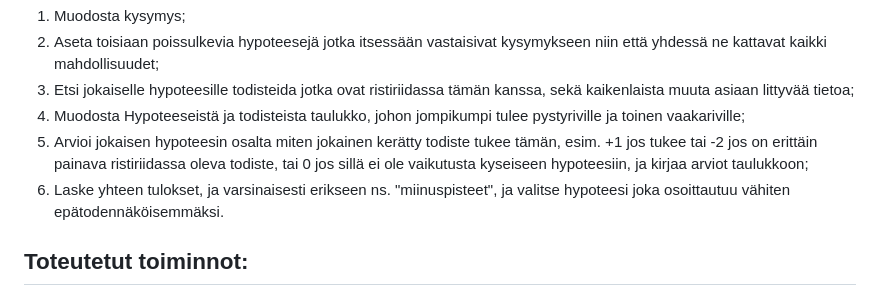
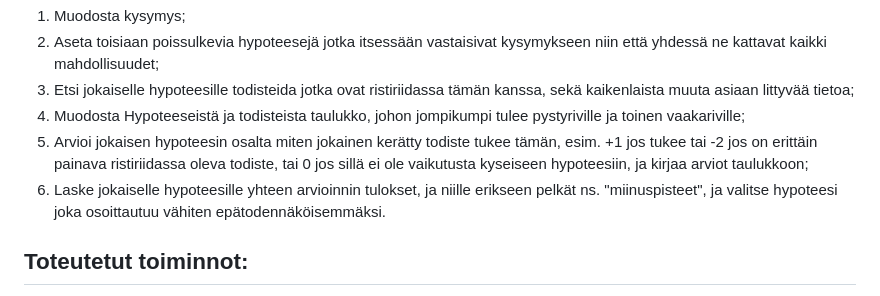
Before and after one commit to jrhel/Analyysilokero, a Markdown page: README.md, the part around the change. Drawn GitHub-style.

```diff
--- a/README.md
+++ b/README.md
@@ -6,7 +6,7 @@ Analyysilokero on sovellus [kilpailevien hypoteesien analyysien](https://en.wiki
 3) Etsi jokaiselle hypoteesille todisteida jotka ovat ristiriidassa tämän kanssa, sekä kaikenlaista muuta asiaan littyvää tietoa;
 4) Muodosta Hypoteeseistä ja todisteista taulukko, johon jompikumpi tulee pystyriville ja toinen vaakariville;
 5) Arvioi jokaisen hypoteesin osalta miten jokainen kerätty todiste tukee tämän, esim. +1 jos tukee tai -2 jos on erittäin painava ristiriidassa oleva todiste, tai 0 jos sillä ei ole vaikutusta kyseiseen hypoteesiin, ja kirjaa arviot taulukkoon;
-6) Laske yhteen tulokset, ja varsinaisesti erikseen ns. "miinuspisteet", ja valitse hypoteesi joka osoittautuu vähiten epätodennäköisemmäksi.
+6) Laske jokaiselle hypoteesille yhteen arvioinnin tulokset, ja niille erikseen pelkät ns. "miinuspisteet", ja valitse hypoteesi joka osoittautuu vähiten epätodennäköisemmäksi.
 
 
 ## Toteutetut toiminnot:
```
